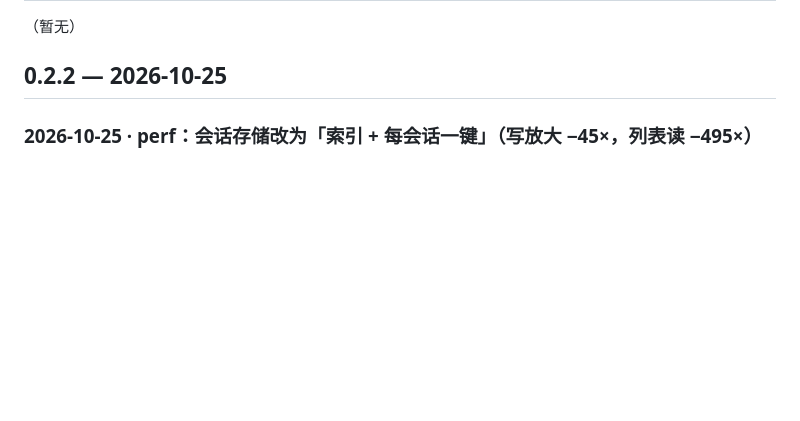
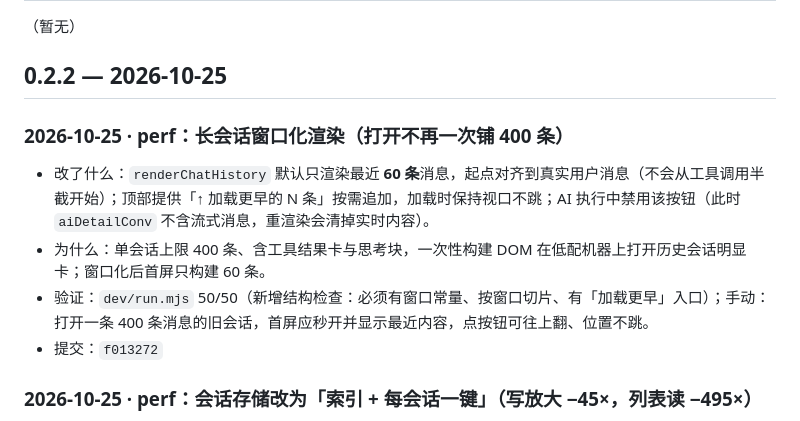
Before and after one commit to gu437/F12x, a Markdown page: CHANGELOG.md, the part around the change. GitHub-like rendering; blank space fills up the shorter version.

Commit message:
docs: 记录长会话窗口化（f013272）

```diff
--- a/CHANGELOG.md
+++ b/CHANGELOG.md
@@ -30,6 +30,12 @@
 （暂无）
 
 ## 0.2.2 — 2026-10-25
+
+### 2026-10-25 · perf：长会话窗口化渲染（打开不再一次铺 400 条）
+- 改了什么：`renderChatHistory` 默认只渲染最近 **60 条**消息，起点对齐到真实用户消息（不会从工具调用半截开始）；顶部提供「↑ 加载更早的 N 条」按需追加，加载时保持视口不跳；AI 执行中禁用该按钮（此时 `aiDetailConv` 不含流式消息，重渲染会清掉实时内容）。
+- 为什么：单会话上限 400 条、含工具结果卡与思考块，一次性构建 DOM 在低配机器上打开历史会话明显卡；窗口化后首屏只构建 60 条。
+- 验证：`dev/run.mjs` 50/50（新增结构检查：必须有窗口常量、按窗口切片、有「加载更早」入口）；手动：打开一条 400 条消息的旧会话，首屏应秒开并显示最近内容，点按钮可往上翻、位置不跳。
+- 提交：`f013272`
 
 ### 2026-10-25 · perf：会话存储改为「索引 + 每会话一键」（写放大 −45×，列表读 −495×）
 - 改了什么：`conversations_index_v2`（元数据索引，KB 级）+ `conv:<convId>`（单会话全文）。保存只写「一个会话 + 小索引」；列表只读索引；`deleteConversation` 按 `spill_index:<convId>` 精确清理；保存/删除用 Promise 链**串行**，避免索引读-改-写丢条目；旧 `conversations_v2` 启动时幂等迁移（`getConversation` 仍有懒迁移兜底）。顺带把 `executor` 的 spill 裁剪与 `debugger` 的截图清理从 `get(null)` 全库扫描改成索引（`spill_index:*` / `shots_index_v1`）。
```
